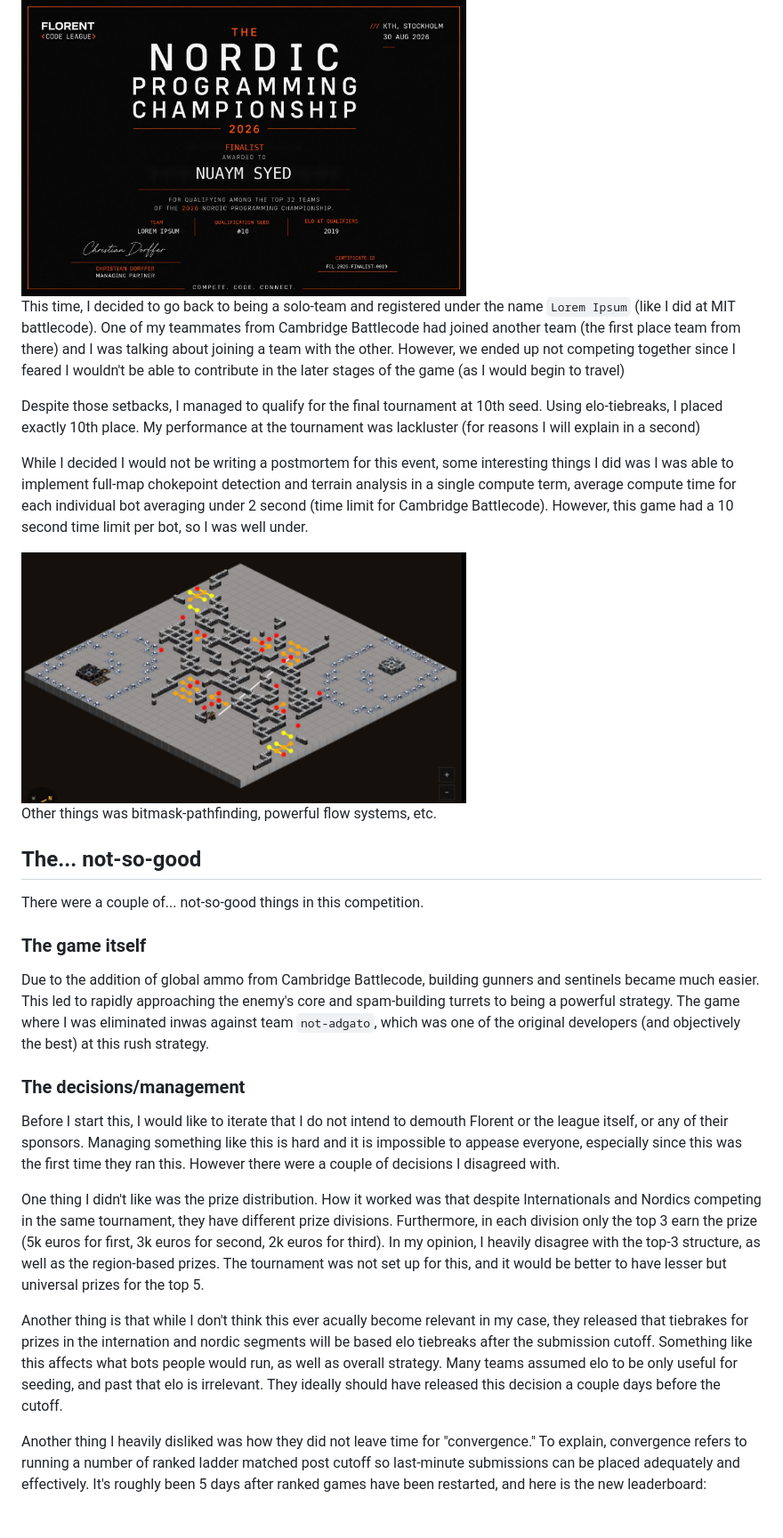
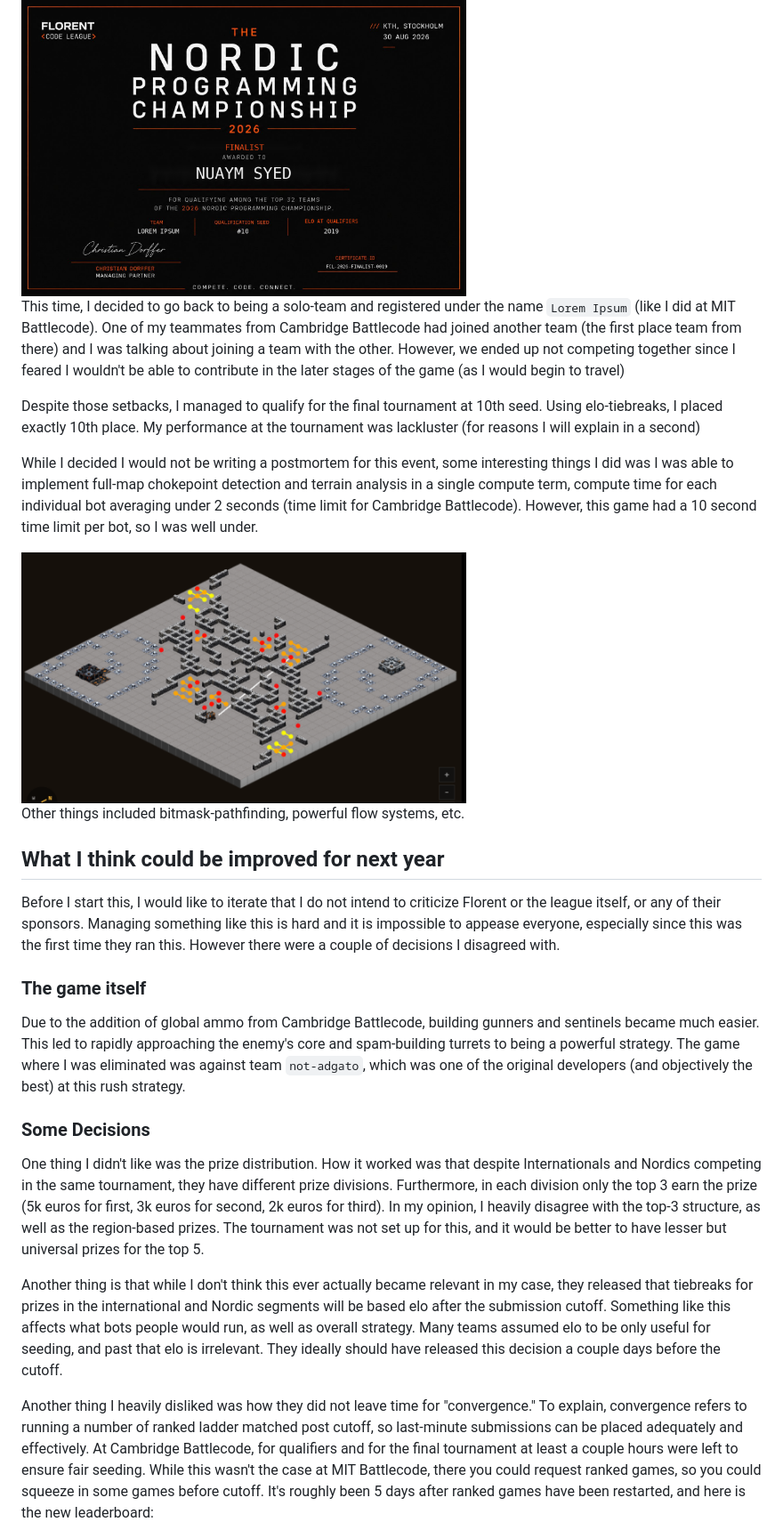
Before and after one commit to Coderz75/Coderz75.github.io, a Markdown page: posts/fcl26.md, the part around one of its changes. Shown at 89% size. Drawn GitHub-style.

Commit message:
Changed some fcl26 phrasing t obe nicer/proofreading

```diff
--- a/posts/fcl26.md
+++ b/posts/fcl26.md
@@ -9,30 +9,28 @@ Unlike Cambridge Battlecode and MIT Battlecode, you likely would not find some L
 ## The good
 <img src="../assets/fcl26_certificate.png" alt="certificate" width="500">
 
-This time, I decided to go back to being a solo-team and registered under the name `Lorem Ipsum` (like I did at MIT battlecode). One of my teammates from Cambridge Battlecode had joined another team (the first place team from there) and I was talking about joining a team with the other. However, we ended up not competing together since I feared I wouldn't be able to contribute in the later stages of the game (as I would begin to travel)
+This time, I decided to go back to being a solo-team and registered under the name `Lorem Ipsum` (like I did at MIT Battlecode). One of my teammates from Cambridge Battlecode had joined another team (the first place team from there) and I was talking about joining a team with the other. However, we ended up not competing together since I feared I wouldn't be able to contribute in the later stages of the game (as I would begin to travel)
 
 Despite those setbacks, I managed to qualify for the final tournament at 10th seed. Using elo-tiebreaks, I placed exactly 10th place. My performance at the tournament was lackluster (for reasons I will explain in a second)
 
-While I decided I would not be writing a postmortem for this event, some interesting things I did was I was able to implement full-map chokepoint detection and terrain analysis in a single compute term, average compute time for each individual bot averaging under 2 second (time limit for Cambridge Battlecode). However, this game had a 10 second time limit per bot, so I was well under.
+While I decided I would not be writing a postmortem for this event, some interesting things I did was I was able to implement full-map chokepoint detection and terrain analysis in a single compute term, compute time for each individual bot averaging under 2 seconds (time limit for Cambridge Battlecode). However, this game had a 10 second time limit per bot, so I was well under.
 
 <img src = "../assets/fcl26_terrain_analysis.png" alt = "Terrain analysis example" width="500">
 
-Other things was bitmask-pathfinding, powerful flow systems, etc.
+Other things included bitmask-pathfinding, powerful flow systems, etc.
 
-## The... not-so-good
-There were a couple of... not-so-good things in this competition.
+## What I think could be improved for next year
+Before I start this, I would like to iterate that I do not intend to criticize Florent or the league itself, or any of their sponsors. Managing something like this is hard and it is impossible to appease everyone, especially since this was the first time they ran this. However there were a couple of decisions I disagreed with.
 
 ### The game itself
-Due to the addition of global ammo from Cambridge Battlecode, building gunners and sentinels became much easier. This led to rapidly approaching the enemy's core and spam-building turrets to being a powerful strategy. The game where I was eliminated inwas against team `not-adgato`, which was one of the original developers (and objectively the best) at this rush strategy.
+Due to the addition of global ammo from Cambridge Battlecode, building gunners and sentinels became much easier. This led to rapidly approaching the enemy's core and spam-building turrets to being a powerful strategy. The game where I was eliminated was against team `not-adgato`, which was one of the original developers (and objectively the best) at this rush strategy.
 
-### The decisions/management
-Before I start this, I would like to iterate that I do not intend to demouth Florent or the league itself, or any of their sponsors. Managing something like this is hard and it is impossible to appease everyone, especially since this was the first time they ran this. However there were a couple of decisions I disagreed with.
-
+### Some Decisions
 One thing I didn't like was the prize distribution. How it worked was that despite Internationals and Nordics competing in the same tournament, they have different prize divisions. Furthermore, in each division only the top 3 earn the prize (5k euros for first, 3k euros for second, 2k euros for third). In my opinion, I heavily disagree with the top-3 structure, as well as the region-based prizes. The tournament was not set up for this, and it would be better to have lesser but universal prizes for the top 5.
 
-Another thing is that while I don't think this ever acually become relevant in my case, they released that tiebrakes for prizes in the internation and nordic segments will be based elo tiebreaks after the submission cutoff. Something like this affects what bots people would run, as well as overall strategy. Many teams assumed elo to be only useful for seeding, and past that elo is irrelevant. They ideally should have released this decision a couple days before the cutoff.
+Another thing is that while I don't think this ever actually became relevant in my case, they released that tiebreaks for prizes in the international and Nordic segments will be based elo after the submission cutoff. Something like this affects what bots people would run, as well as overall strategy. Many teams assumed elo to be only useful for seeding, and past that elo is irrelevant. They ideally should have released this decision a couple days before the cutoff.
 
-Another thing I heavily disliked was how they did not leave time for "convergence." To explain, convergence refers to running a number of ranked ladder matched post cutoff so last-minute submissions can be placed adequately and effectively. It's roughly been 5 days after ranked games have been restarted, and here is the new leaderboard:
+Another thing I heavily disliked was how they did not leave time for "convergence." To explain, convergence refers to running a number of ranked ladder matched post cutoff, so last-minute submissions can be placed adequately and effectively. At Cambridge Battlecode, for qualifiers and for the final tournament at least a couple hours were left to ensure fair seeding. While this wasn't the case at MIT Battlecode, there you could request ranked games, so you could squeeze in some games before cutoff. It's roughly been 5 days after ranked games have been restarted, and here is the new leaderboard:
 
 <img src = "../assets/fcl26_post_unlock_leaderboard.png" alt = "Leaderboard after matches have been resumed. Lorem Ipsum is now 5th place." width = "600"></img>
 
```
Also changed, not shown: other parts of posts/fcl26.md (+6 -6 lines).
